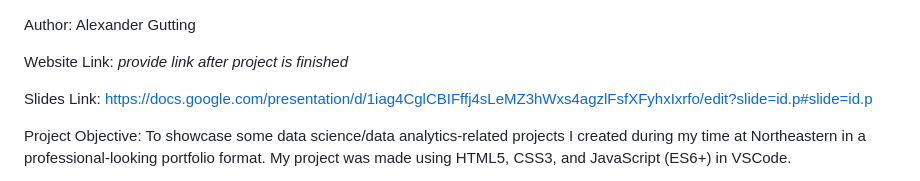
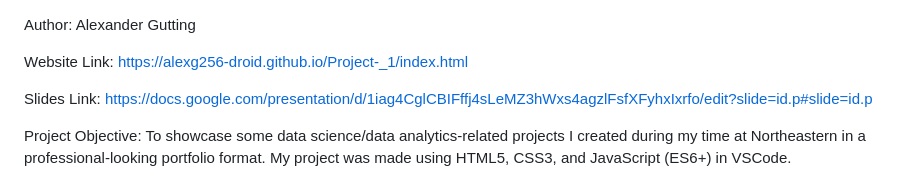
Before and after one commit to AlexG256-droid/Project-_1, a Markdown page: README.md, the part around one of its changes. GitHub-like rendering.

```diff
--- a/README.md
+++ b/README.md
@@ -1,6 +1,6 @@
 Author: Alexander Gutting
 
-Website Link: *provide link after project is finished*
+Website Link: https://alexg256-droid.github.io/Project-_1/index.html
 
 Slides Link: https://docs.google.com/presentation/d/1iag4CglCBIFffj4sLeMZ3hWxs4agzlFsfXFyhxIxrfo/edit?slide=id.p#slide=id.p
 
```
Also changed, not shown: other parts of README.md (+1 -1 lines).
